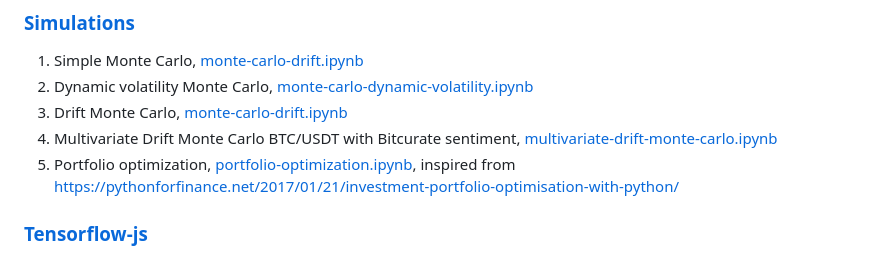
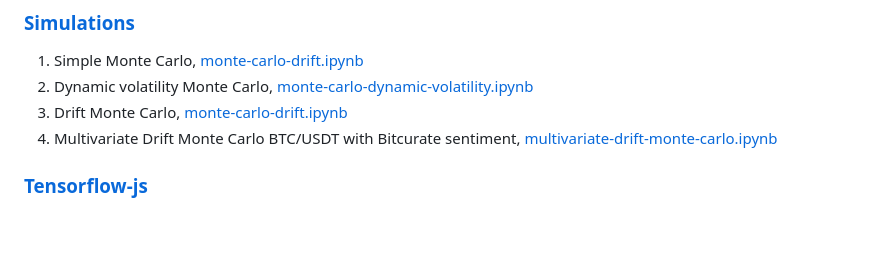
Before and after one commit to Twist3d-Fate/StockPredict, a Markdown page: README.md, the part around the change. GitHub-like rendering; blank space fills up the shorter version.

```diff
--- a/README.md
+++ b/README.md
@@ -85,7 +85,6 @@
 2. Dynamic volatility Monte Carlo, [monte-carlo-dynamic-volatility.ipynb](monte-carlo-simulation/monte-carlo-dynamic-volatility.ipynb)
 3. Drift Monte Carlo, [monte-carlo-drift.ipynb](monte-carlo-simulation/monte-carlo-drift.ipynb)
 4. Multivariate Drift Monte Carlo BTC/USDT with Bitcurate sentiment, [multivariate-drift-monte-carlo.ipynb](monte-carlo-simulation/multivariate-drift-monte-carlo.ipynb)
-5. Portfolio optimization, [portfolio-optimization.ipynb](monte-carlo-simulation/portfolio-optimization.ipynb), inspired from https://pythonforfinance.net/2017/01/21/investment-portfolio-optimisation-with-python/
 
 ### [Tensorflow-js](stock-forecasting-js)
 
```
